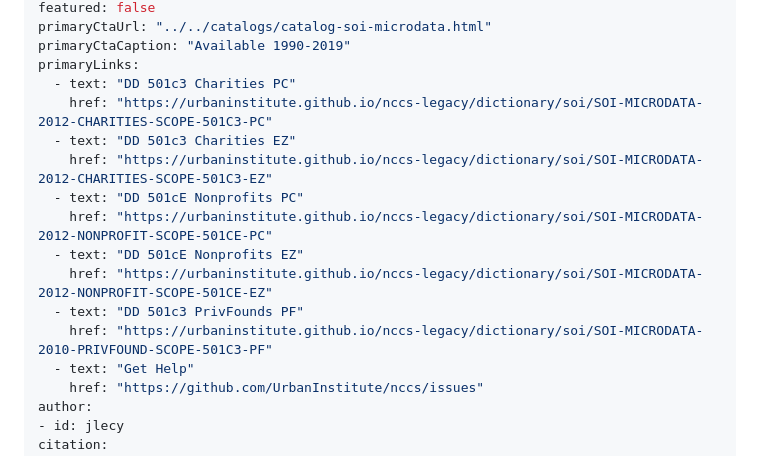
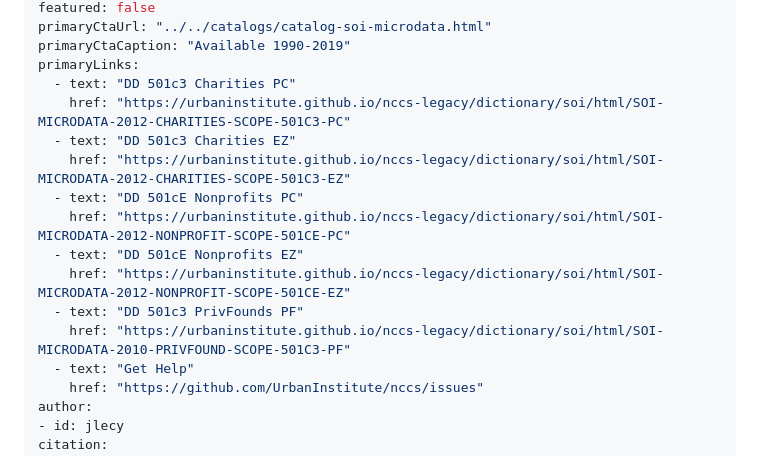
Before and after one commit to UrbanInstitute/nccs, a Markdown page: _datasets/soi-microdata.md, the part around the change. Drawn GitHub-style.

Commit message:
Debug incorrect href link to nccs-legacy

```diff
--- a/_datasets/soi-microdata.md
+++ b/_datasets/soi-microdata.md
@@ -11,15 +11,15 @@ primaryCtaUrl: "../../catalogs/catalog-soi-microdata.html"
 primaryCtaCaption: "Available 1990-2019"
 primaryLinks:
   - text: "DD 501c3 Charities PC"
-    href: "https://urbaninstitute.github.io/nccs-legacy/dictionary/soi/SOI-MICRODATA-2012-CHARITIES-SCOPE-501C3-PC"
+    href: "https://urbaninstitute.github.io/nccs-legacy/dictionary/soi/html/SOI-MICRODATA-2012-CHARITIES-SCOPE-501C3-PC"
   - text: "DD 501c3 Charities EZ"
-    href: "https://urbaninstitute.github.io/nccs-legacy/dictionary/soi/SOI-MICRODATA-2012-CHARITIES-SCOPE-501C3-EZ"
+    href: "https://urbaninstitute.github.io/nccs-legacy/dictionary/soi/html/SOI-MICRODATA-2012-CHARITIES-SCOPE-501C3-EZ"
   - text: "DD 501cE Nonprofits PC"
-    href: "https://urbaninstitute.github.io/nccs-legacy/dictionary/soi/SOI-MICRODATA-2012-NONPROFIT-SCOPE-501CE-PC"
+    href: "https://urbaninstitute.github.io/nccs-legacy/dictionary/soi/html/SOI-MICRODATA-2012-NONPROFIT-SCOPE-501CE-PC"
   - text: "DD 501cE Nonprofits EZ"
-    href: "https://urbaninstitute.github.io/nccs-legacy/dictionary/soi/SOI-MICRODATA-2012-NONPROFIT-SCOPE-501CE-EZ"
+    href: "https://urbaninstitute.github.io/nccs-legacy/dictionary/soi/html/SOI-MICRODATA-2012-NONPROFIT-SCOPE-501CE-EZ"
   - text: "DD 501c3 PrivFounds PF"
-    href: "https://urbaninstitute.github.io/nccs-legacy/dictionary/soi/SOI-MICRODATA-2010-PRIVFOUND-SCOPE-501C3-PF"
+    href: "https://urbaninstitute.github.io/nccs-legacy/dictionary/soi/html/SOI-MICRODATA-2010-PRIVFOUND-SCOPE-501C3-PF"
   - text: "Get Help"
     href: "https://github.com/UrbanInstitute/nccs/issues"
 author:
```
